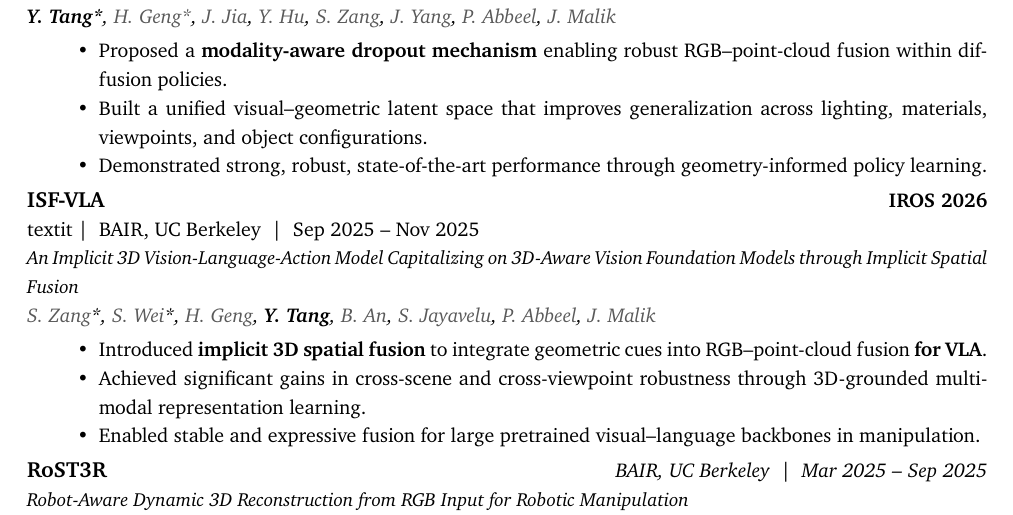
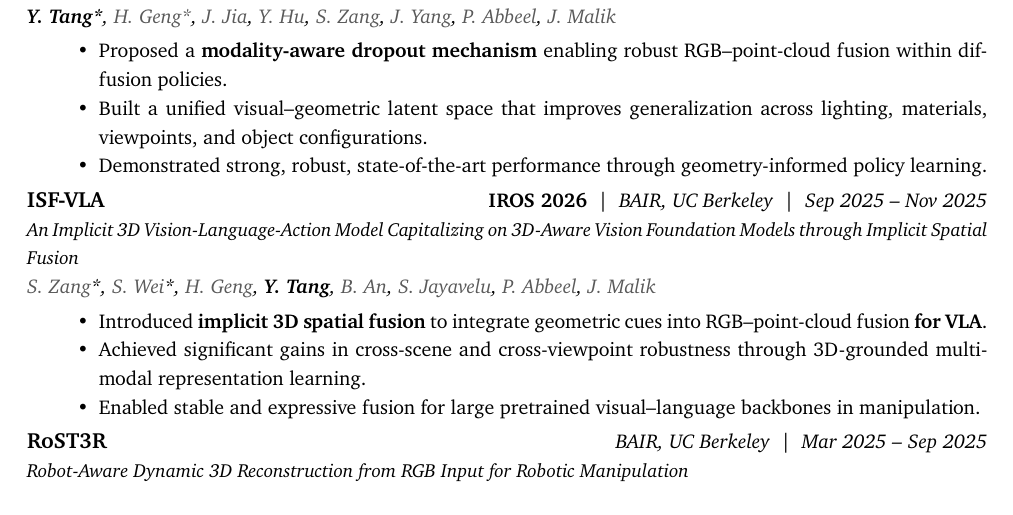
Before and after one commit to WinterMelooooo/CV, a LaTeX document (main.tex): part of page 1 of 2, cut so that both start at the same text. Compiled offline with XeLaTeX; a missing font is replaced by an installed copy or a similar font.

Commit message:
Fix venue tag line break

```diff
--- a/main.tex
+++ b/main.tex
@@ -58,7 +58,7 @@ Visuomotor Generalization} \\
 
 
 % ISF-VLA
-\textbf{\large ISF-VLA} \hfill \textbf{IROS 2026}\\textit{\ | \ BAIR, UC Berkeley \ | \ Sep 2025 -- Nov 2025} \\
+\textbf{\large ISF-VLA} \hfill \textbf{IROS 2026} \textit{\ | \ BAIR, UC Berkeley \ | \ Sep 2025 -- Nov 2025} \\
 \textit{\fontsize{9.5pt}{12pt}\selectfont An Implicit 3D Vision-Language-Action Model Capitalizing on 3D-Aware Vision Foundation Models through Implicit Spatial Fusion} \\
 \textit{{\color{darkgray} S. Zang}*, {\color{darkgray} S. Wei}*, {\color{darkgray} H. Geng}, \textit{\textbf{Y. Tang}},
 {\color{darkgray} B. An}, {\color{darkgray} S. Jayavelu}, {\color{darkgray} P. Abbeel}, {\color{darkgray} J. Malik}}
```
Also changed, not shown: Resume.pdf.
